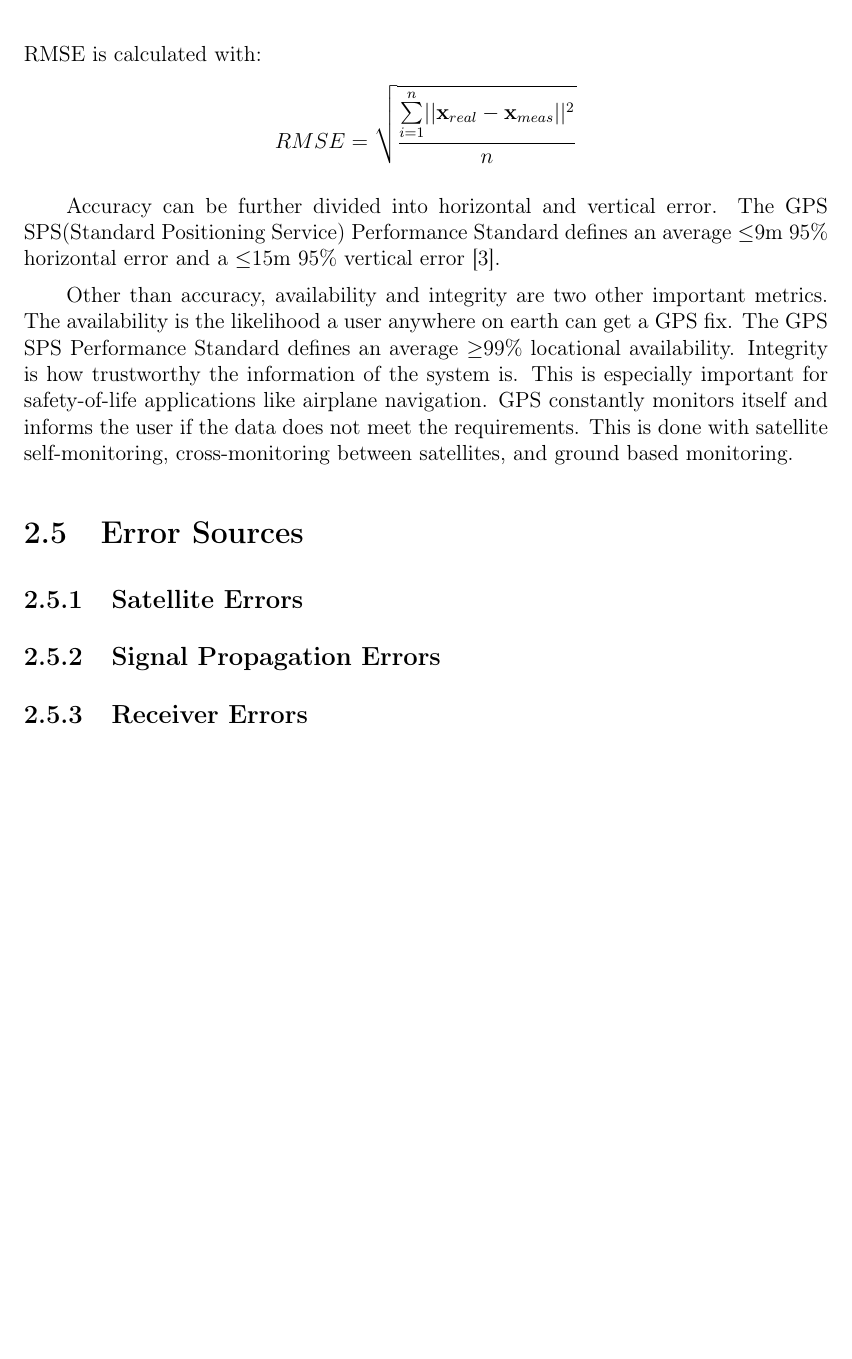
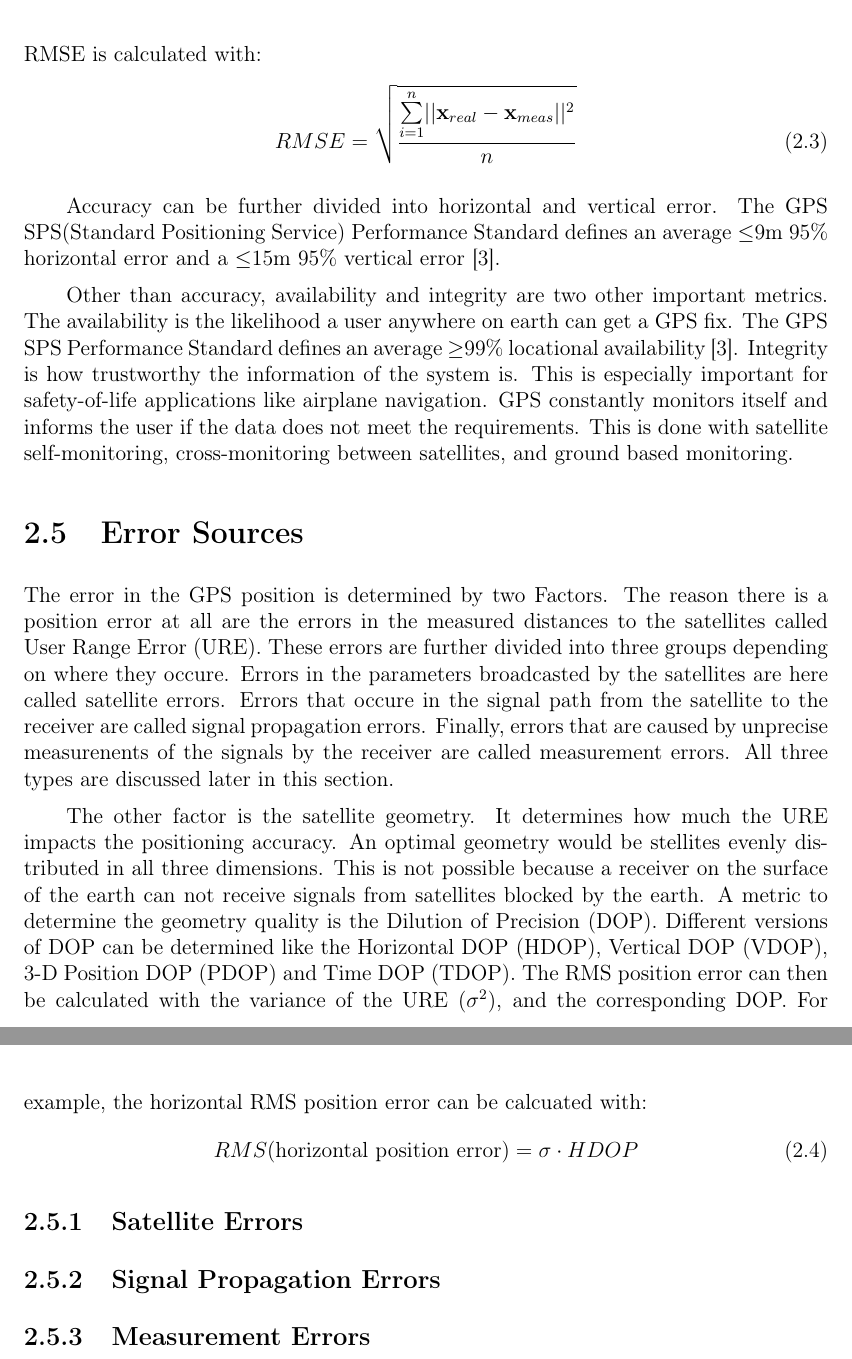
Before and after one commit to Han-Yolo/ARIS---Localization-of-a-Sounding-Rocket-via-GPS, a LaTeX thesis (Documentation/main.tex, which reads Documentation/GPS_concept.tex): part of page 17 of 28 before the commit and two parts of pages 17 and 18 of 29 after it, the two joined at a grey line, cut so that both start at the same text, the shorter picture padded with empty space. Compiled offline with pdfLaTeX.

Commit message:
error sources

```diff
--- a/Documentation/GPS_concept.tex
+++ b/Documentation/GPS_concept.tex
@@ -212,14 +212,16 @@ The 95th precentile describes the border in meters, where 95\% of errors are sma
 The RMSE equals the variance of $1\sigma$, as long as the mean error is zero.
 A mean error is a bias, that is considered in the RMSE but does not impact the variance.
 RMSE is calculated with:
-$$ RMSE = \sqrt{\frac{\sum\limits_{i=1}^n \lvert\lvert \textbf{x}_{real} - \textbf{x}_{meas} \rvert\rvert^2}{n}} $$
+\begin{equation}
+ RMSE = \sqrt{\frac{\sum\limits_{i=1}^n \lvert\lvert \textbf{x}_{real} - \textbf{x}_{meas} \rvert\rvert^2}{n}}
+\end{equation}
 
 Accuracy can be further divided into horizontal and vertical error.
 The GPS SPS(Standard Positioning Service) Performance Standard defines an average $\leq$9m 95\% horizontal error and a $\leq$15m 95\% vertical error \cite{SPS_Performance}.
 
 Other than accuracy, availability and integrity are two other important metrics.
 The availability is the likelihood a user anywhere on earth can get a GPS fix.
-The GPS SPS Performance Standard defines an average $\geq$99\% locational availability.
+The GPS SPS Performance Standard defines an average $\geq$99\% locational availability \cite{SPS_Performance}.
 Integrity is how trustworthy the information of the system is.
 This is especially important for safety-of-life applications like airplane navigation.
 GPS constantly monitors itself and informs the user if the data does not meet the requirements.
@@ -228,8 +230,29 @@ This is done with satellite self-monitoring, cross-monitoring between satellites
 
 \section{Error Sources}\label{sec:error_sources}
 
+The error in the GPS position is determined by two Factors.
+The reason there is a position error at all are the errors in the measured distances to the satellites called User Range Error (URE).
+These errors are further divided into three groups depending on where they occure.
+Errors in the parameters broadcasted by the satellites are here called satellite errors.
+Errors that occure in the signal path from the satellite to the receiver are called signal propagation errors.
+Finally, errors that are caused by unprecise measurenents of the signals by the receiver are called measurement errors.
+All three types are discussed later in this section.
+
+The other factor is the satellite geometry.
+It determines how much the URE impacts the positioning accuracy.
+An optimal geometry would be stellites evenly distributed in all three dimensions.
+This is not possible because a receiver on the surface of the earth can not receive signals from satellites blocked by the earth.
+A metric to determine the geometry quality is the Dilution of Precision (DOP).
+Different versions of DOP can be determined like the Horizontal DOP (HDOP), Vertical DOP (VDOP), 3-D Position DOP (PDOP) and Time DOP (TDOP).
+The RMS position error can then be calculated with the variance of the URE ($\sigma^2$), and the corresponding DOP.
+For example, the horizontal RMS position error can be calcuated with:
+\begin{equation}
+ RMS \text{(horizontal position error)} = \sigma \cdot HDOP
+\end{equation}
+
+
 \subsection{Satellite Errors}
 
 \subsection{Signal Propagation Errors}
 
-\subsection{Receiver Errors}
+\subsection{Measurement Errors}
--- a/Documentation/main.tex
+++ b/Documentation/main.tex
@@ -102,7 +102,7 @@
 %-------------------------------------------------------
 % Parameter
 %-------------------------------------------------------
-\title{ARIS - Localization of a Sounding Rocket via GPS}
+\title{Localization of a Sounding Rocket via GPS}
 \author{Simon Herzog}
 \date{\today}
 
```
Also changed, not shown: Documentation/Titlepage.tex (+1 -1 lines), Documentation/images/ARIS_Logo.png (deleted), Documentation/main.pdf, 1 other file.
